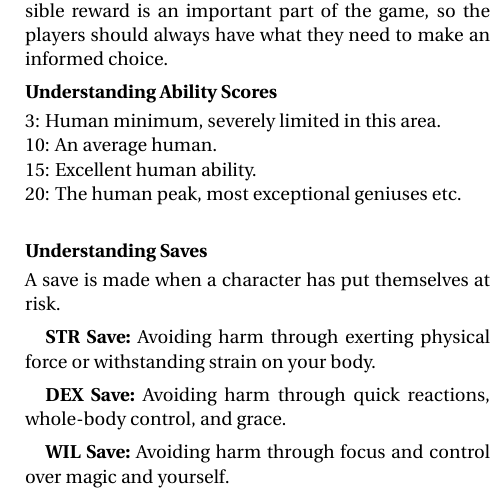
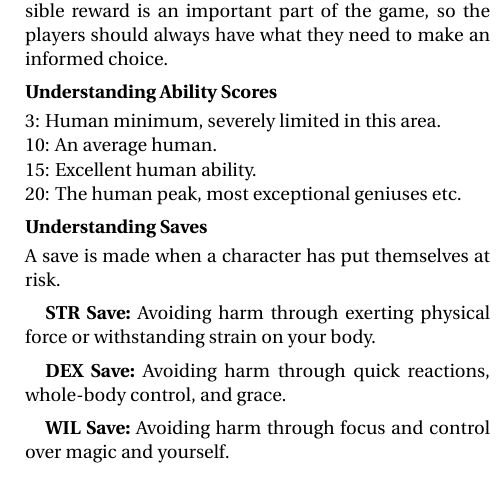
Before and after one commit to Vladar4/itdr, a LaTeX document (part5.tex): part of one column of the page, cut so that both start at the same text. Compiled offline with pdfLaTeX.

Commit message:
minor layout changes

```diff
--- a/part5.tex
+++ b/part5.tex
@@ -26,7 +26,7 @@ For example, when the characters encounter a monster or hazard that is very like
 3: Human minimum, severely limited in this area.\\
 10: An average human.\\
 15: Excellent human ability.\\
-20: The human peak, most exceptional geniuses etc.\\
+20: The human peak, most exceptional geniuses etc.
 
 \paragraph{Understanding Saves}
 \index{Saves}
```
Also changed, not shown: part_a1.tex (+0 -3 lines), part5.tex (3 more changed lines).
